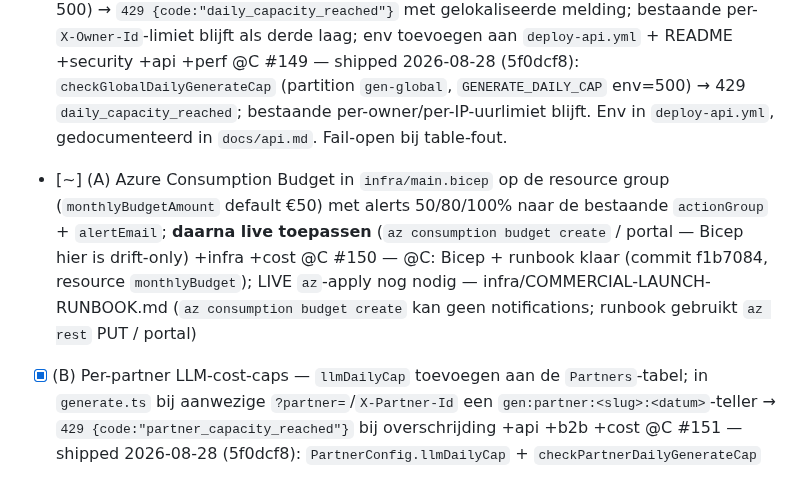
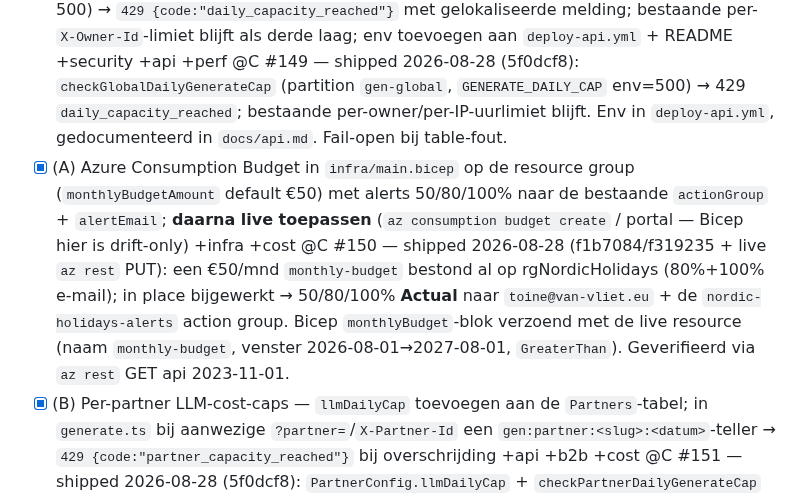
Before and after one commit to toinevl/nordicHolidays, a Markdown page: wishlist.md, the part around the change. Rendered like a GitHub page.

Commit message:
docs(wishlist): #150 shipped — budget live + Bicep reconciled
Co-Authored-By: Claude Sonnet 5 <noreply@anthropic.com>

```diff
--- a/wishlist.md
+++ b/wishlist.md
@@ -362,7 +362,7 @@ Durable path-prefix ownership so two tools can work this section on their own sc
 - [~] (A) Legacy tokenloze itineraries — `PATCH`/`PUT`/`DELETE` op een entity zonder `editTokenHash` → `403 {code:"legacy_no_token"}` met gelokaliseerde melding; frontend biedt "Kopieer als nieuwe reis" (create met huidige body). **Open vraag: harde 403 vs eenmalige claim-flow vs legacy bewerkbaar laten — beslissen vóór implementatie** +security +api @C #147 — @C: harde-403 `legacy_no_token` geïmplementeerd als conservatieve default (a47c7a5). **Toine moet nog kiezen**: harde-403 / eenmalige claim-flow / legacy bewerkbaar laten. Frontend 403→“kopieer als nieuwe reis”-UX = aparte @H-follow-up #167.
 - [x] (A) Per-IP write-rate-limiting op itineraries — hergebruik `extractIp()` uit `api/src/lib/rateLimit.ts` (laatste XFF-hop, níét `ips[0]` — dat was #53) + `checkAndIncrementRateLimit`; create 20/u, patch 60/u, delete 10/u → `429` + `Retry-After` (ASCII-only header). Onder de edit-tokencheck plaatsen. Non-ASCII testfixtures +security +api @C #148 — geen code nodig 2026-08-28: `checkAndIncrementItineraryWriteRateLimit` (owner+IP-buckets) dekte create/patch/undo al; er is geen PUT- of DELETE-handler in de codebase. `rateLimit.ts` niet aangeraakt (A2-lane).
 - [x] (A) `/api/generate` kostenbeheersing — per-IP rate-limit (10/u, 30/dag) + globale dag-cap `gen:global:<YYYY-MM-DD>` in de RateLimits-tabel; boven `GENERATE_DAILY_CAP` (env, default 500) → `429 {code:"daily_capacity_reached"}` met gelokaliseerde melding; bestaande per-`X-Owner-Id`-limiet blijft als derde laag; env toevoegen aan `deploy-api.yml` + README +security +api +perf @C #149 — shipped 2026-08-28 (5f0dcf8): `checkGlobalDailyGenerateCap` (partition `gen-global`, `GENERATE_DAILY_CAP` env=500) → 429 `daily_capacity_reached`; bestaande per-owner/per-IP-uurlimiet blijft. Env in `deploy-api.yml`, gedocumenteerd in `docs/api.md`. Fail-open bij table-fout.
-- [~] (A) Azure Consumption Budget in `infra/main.bicep` op de resource group (`monthlyBudgetAmount` default €50) met alerts 50/80/100% naar de bestaande `actionGroup` + `alertEmail`; **daarna live toepassen** (`az consumption budget create` / portal — Bicep hier is drift-only) +infra +cost @C #150 — @C: Bicep + runbook klaar (commit f1b7084, resource `monthlyBudget`); LIVE `az`-apply nog nodig — infra/COMMERCIAL-LAUNCH-RUNBOOK.md (`az consumption budget create` kan geen notifications; runbook gebruikt `az rest` PUT / portal)
+- [x] (A) Azure Consumption Budget in `infra/main.bicep` op de resource group (`monthlyBudgetAmount` default €50) met alerts 50/80/100% naar de bestaande `actionGroup` + `alertEmail`; **daarna live toepassen** (`az consumption budget create` / portal — Bicep hier is drift-only) +infra +cost @C #150 — shipped 2026-08-28 (f1b7084/f319235 + live `az rest` PUT): een €50/mnd `monthly-budget` bestond al op rgNordicHolidays (80%+100% e-mail); in place bijgewerkt → 50/80/100% **Actual** naar `toine@van-vliet.eu` + de `nordic-holidays-alerts` action group. Bicep `monthlyBudget`-blok verzoend met de live resource (naam `monthly-budget`, venster 2026-08-01→2027-08-01, `GreaterThan`). Geverifieerd via `az rest` GET api 2023-11-01.
 - [x] (B) Per-partner LLM-cost-caps — `llmDailyCap` toevoegen aan de `Partners`-tabel; in `generate.ts` bij aanwezige `?partner=`/`X-Partner-Id` een `gen:partner:<slug>:<datum>`-teller → `429 {code:"partner_capacity_reached"}` bij overschrijding +api +b2b +cost @C #151 — shipped 2026-08-28 (5f0dcf8): `PartnerConfig.llmDailyCap` + `checkPartnerDailyGenerateCap` (`gen-partner:<slug>` dagteller), gated op `?partner=`/`X-Partner-Id` → 429 `partner_capacity_reached`.
 - [ ] (A) Verse `/code-review high` + `/security-review` over `main` vóór commerciële lancering — `REVIEW.md` dateert van vóór de monetisatie-code, edit-tokens en cost-caps; output triageren, blockers fixen +security +testing @C #164 — @C: draait ná merge van #146-#152
 - [ ] (A) Happy-path QA-sweep — genereer → opslaan (token mint) → deel-URL (opent read-only voor een tweede "gebruiker") → herladen → bewerken met token → PDF-export; in EN, NL én DE op 1400px en 390px (CLAUDE.md-les: groene pipeline ≠ werkende UI); resultaat vastleggen in dit item +testing +ui @H #165
```
